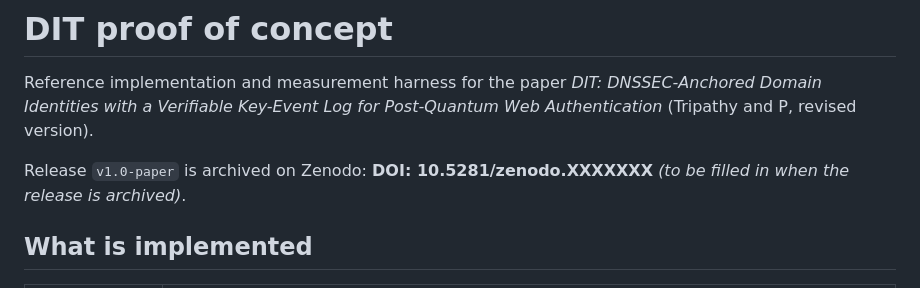
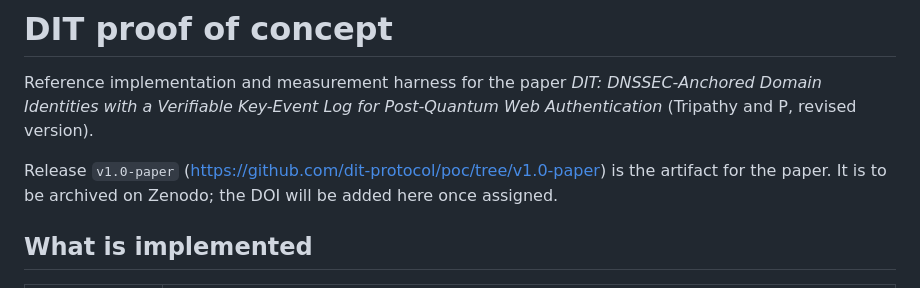
Before and after one commit to DebasishTripathy13/dit-poc, a Markdown page: README.md, the part around the change. Drawn GitHub-style.

Commit message:
README: reference the v1.0-paper release
Co-Authored-By: Claude Opus 5.5 <noreply@anthropic.com>
Claude-Session: https://claude.ai/code/session_01DDWXuQtMzGbZL6rqdu3NBw

```diff
--- a/README.md
+++ b/README.md
@@ -2,7 +2,7 @@
 
 Reference implementation and measurement harness for the paper *DIT: DNSSEC-Anchored Domain Identities with a Verifiable Key-Event Log for Post-Quantum Web Authentication* (Tripathy and P, revised version).
 
-Release `v1.0-paper` is archived on Zenodo: **DOI: 10.5281/zenodo.XXXXXXX** *(to be filled in when the release is archived)*.
+Release `v1.0-paper` (<https://github.com/dit-protocol/poc/tree/v1.0-paper>) is the artifact for the paper. It is to be archived on Zenodo; the DOI will be added here once assigned.
 
 ## What is implemented
 
```
